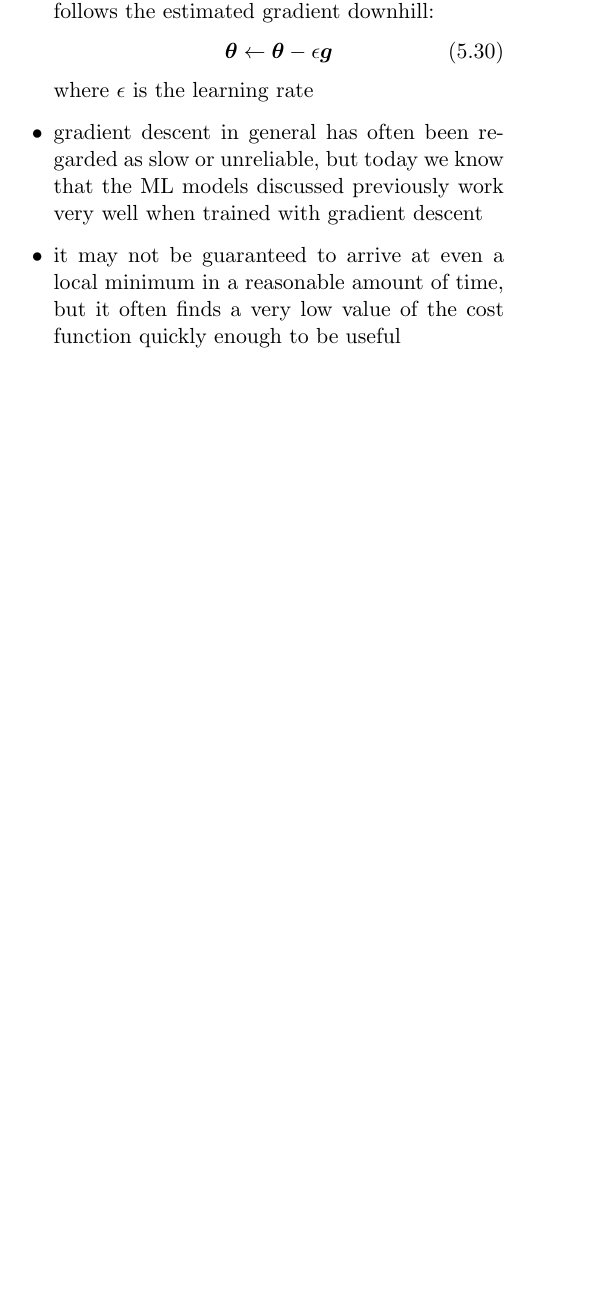
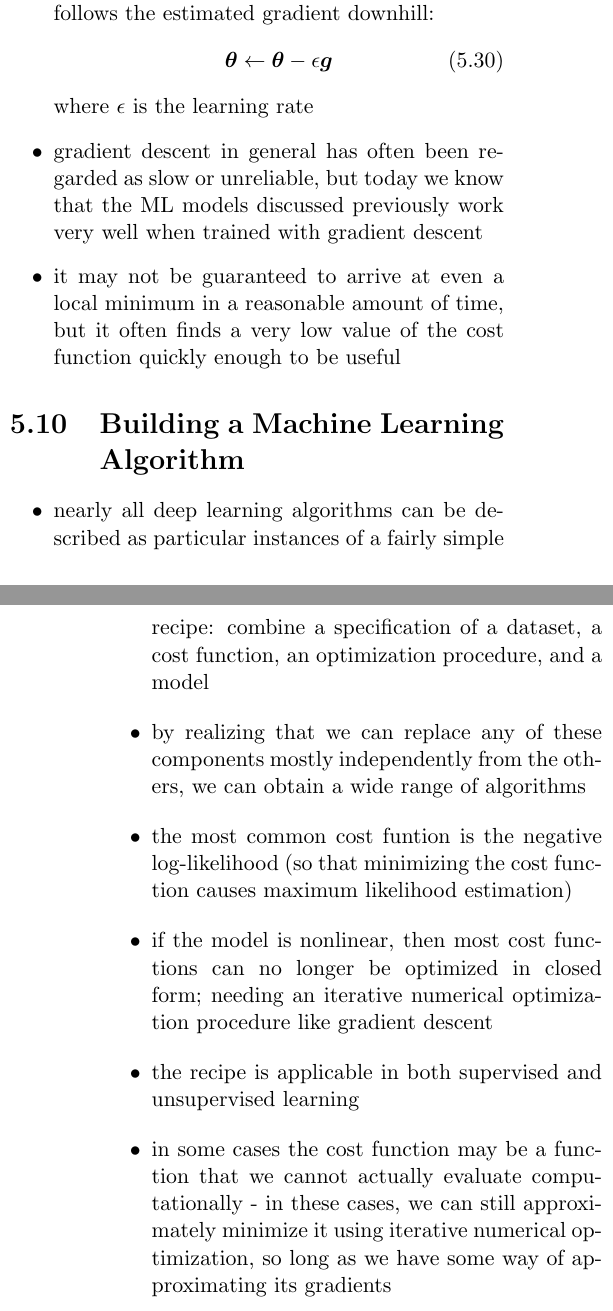
Before and after one commit to papapabi/dlb-condensed, a LaTeX thesis (chapter-5.tex): part of one column of page 15 of 16 before the commit and two parts of the columns of pages 15 and 16 of 16 after it, the two joined at a grey line, cut so that both start at the same text, the shorter picture padded with empty space. Compiled offline with pdfLaTeX.

Commit message:
Finish section 5.10

```diff
--- a/chapter-5.tex
+++ b/chapter-5.tex
@@ -1100,3 +1100,21 @@ distributions $p(y | \bm{x};\parameter)$.
     function quickly enough to be useful
 \end{itemize}
 
+\section{Building a Machine Learning Algorithm}
+\begin{itemize}
+  \item nearly all deep learning algorithms can be described as particular
+    instances of a fairly simple recipe: combine a specification of a dataset,
+    a cost function, an optimization procedure, and a model
+  \item by realizing that we can replace any of these components mostly
+    independently from the others, we can obtain a wide range of algorithms
+  \item the most common cost funtion is the negative log-likelihood (so that
+    minimizing the cost function causes maximum likelihood estimation)
+  \item if the model is nonlinear, then most cost functions can no longer be
+    optimized in closed form; needing an iterative numerical optimization
+    procedure like gradient descent
+  \item the recipe is applicable in both supervised and unsupervised learning
+  \item in some cases the cost function may be a function that we cannot
+    actually evaluate computationally - in these cases, we can still
+    approximately minimize it using iterative numerical optimization, so long
+    as we have some way of approximating its gradients
+  \item if an ML algorithm seems especially unique or hand-designed, it can
```
Also changed, not shown: chapter-5.tex (7 more changed lines).
